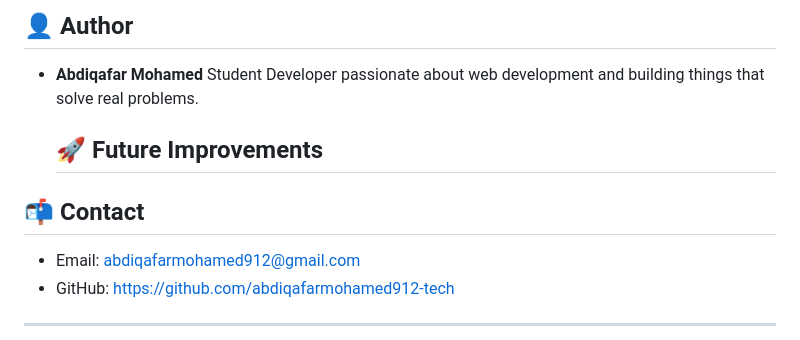
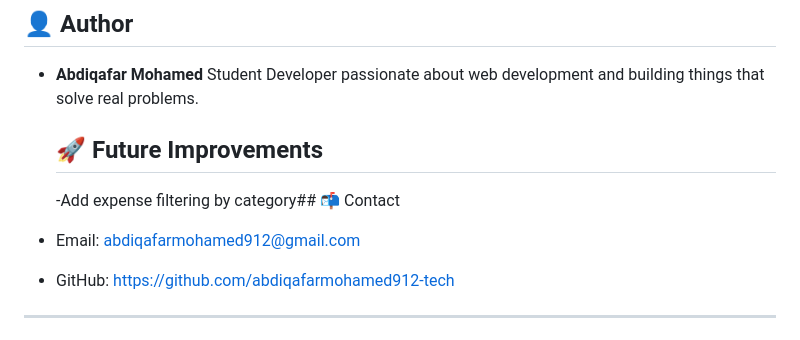
Before and after one commit to abdiqafarmohamed912-tech/expense-tracker, a Markdown page: README.md, the part around the change. GitHub-like rendering.

```diff
--- a/README.md
+++ b/README.md
@@ -106,7 +106,7 @@ No installation or setup required.
 - **Abdiqafar Mohamed**
   Student Developer passionate about web development and building things that solve real problems.
   ## 🚀 Future Improvements
-## 📬 Contact
+  -Add expense filtering by category## 📬 Contact
 
 - Email: abdiqafarmohamed912@gmail.com
 - GitHub: https://github.com/abdiqafarmohamed912-tech
```
